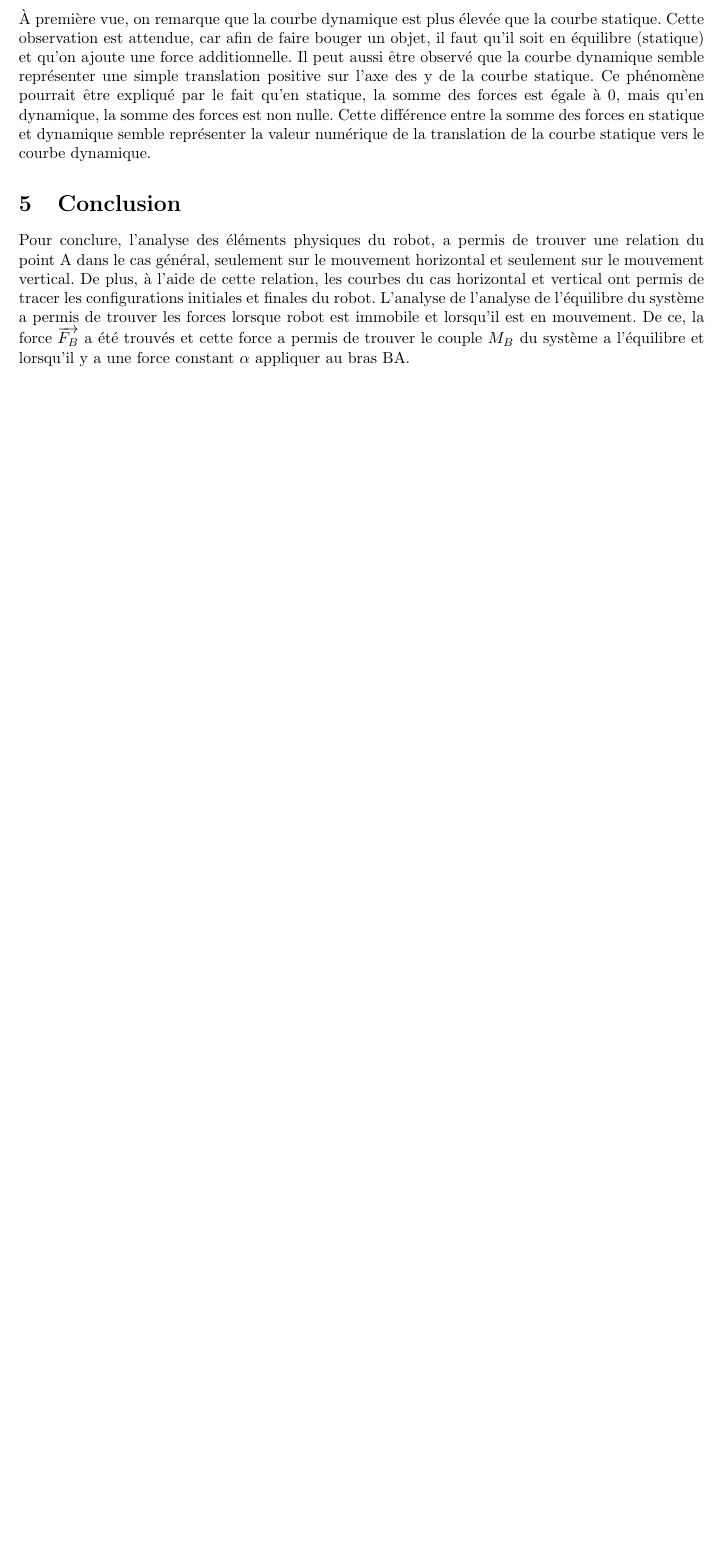
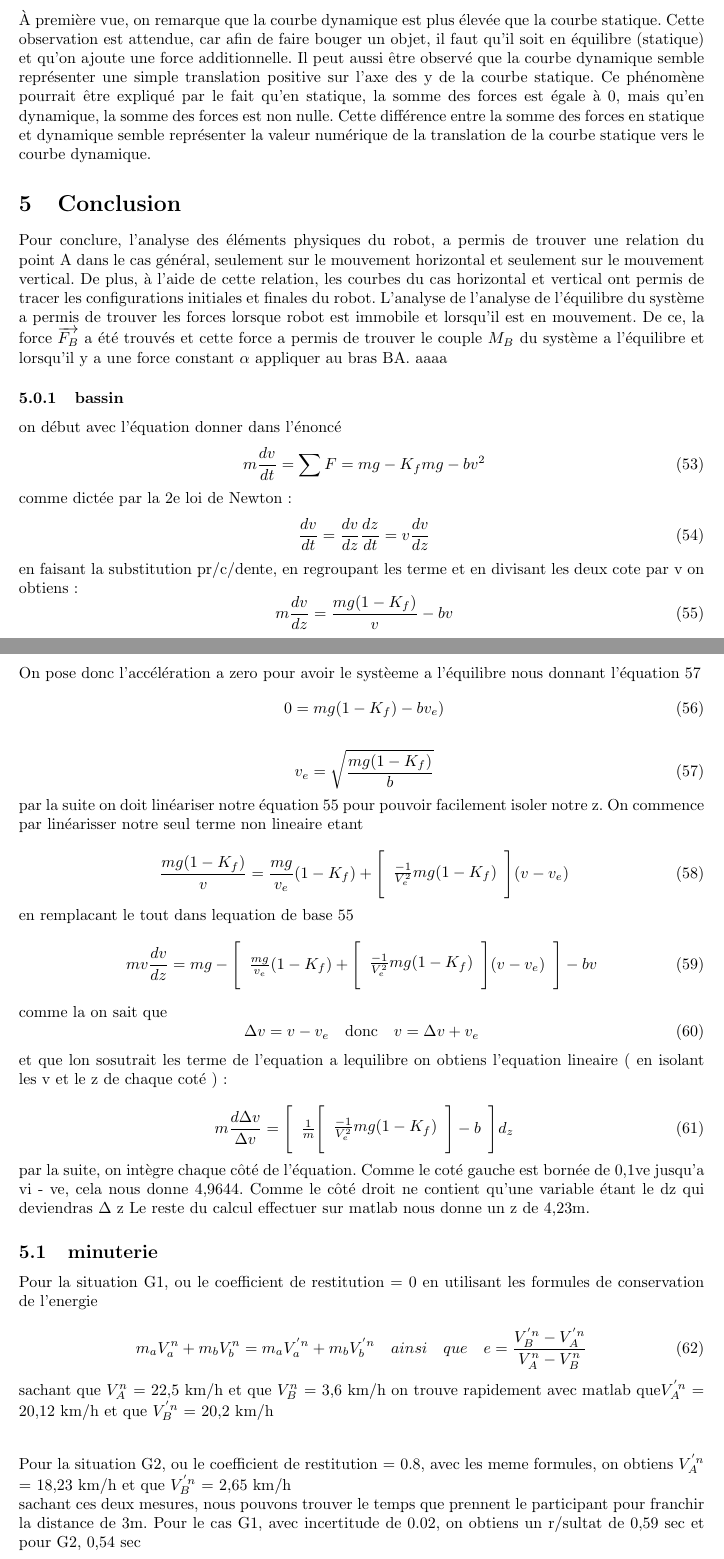
Before and after one commit to pgarneau/s4_app2, a LaTeX document (rapport/rapport_s4_app1.tex): part of page 10 of 10 before the commit and two parts of pages 10 and 11 of 12 after it, the two joined at a grey line, cut so that both start at the same text, the shorter picture padded with empty space. Compiled offline with pdfLaTeX.

Commit message:
coussin bassin minuterie ( phrasing)

```diff
--- a/rapport/rapport_s4_app1.tex
+++ b/rapport/rapport_s4_app1.tex
@@ -386,3 +386,76 @@ Statique:
 \section{Conclusion}
 \noindent
 Pour conclure, l'analyse des éléments physiques du robot, a permis de trouver une relation du point A dans le cas général, seulement sur le mouvement horizontal et seulement sur le mouvement vertical. De plus, à l'aide de cette relation, les courbes du cas horizontal et vertical ont permis de tracer les configurations initiales et finales du robot. L'analyse de l'analyse de l'équilibre du système a permis de trouver les forces lorsque robot est immobile et lorsqu'il est en mouvement. De ce, la force $\overrightarrow{F_B}$ a été trouvés et cette force a permis de trouver le couple $M_B$ du système a l'équilibre et lorsqu'il y a une force constant $\alpha$ appliquer au bras BA.
+aaaa
+
+\subsubsection{bassin}
+
+on début avec l'équation donner dans l'énoncé
+\begin{equation}
+\ m \frac{dv}{dt} = \sum F = mg - K_{f}mg - bv^2
+\end{equation}
+comme dictée par la 2e loi de Newton:
+\begin{equation}
+\ \frac{dv}{dt} = \frac{dv}{dz} \frac{dz}{dt} = v\frac{dv}{dz}
+\end{equation}
+en faisant la substitution pr/c/dente, en regroupant les terme et en divisant les deux cote par v on obtiens:
+\begin{equation}
+\ m\frac{dv}{dz} =  \frac{mg ( 1- K_{f})}{v} - bv
+\end{equation}
+On pose donc l'accélération a zero pour avoir le systèeme a l'équilibre nous donnant l'équation 57
+\begin{equation}
+\ 0 =  mg ( 1- K_{f}) - bv_{e})
+\end{equation}
+
+\begin{equation}
+\ v_{e} = \sqrt{\frac{mg(1-K_{f})}{b}}
+\end{equation}
+
+par la suite on doit linéariser notre équation 55 pour pouvoir facilement isoler notre z. On commence par linéarisser notre seul terme non lineaire etant
+
+\begin{equation}
+\ \frac{mg ( 1- K_{f})}{v} = \frac{mg}{v_{e}}(1-K_{f})+
+\Bigg[\begin{array}{cc}
+    \frac{-1}{V_{e}^2}mg(1-K_{f})
+    \end{array}\Bigg]
+    (v-v_{e})
+\end{equation}
+en remplacant le tout dans lequation de base 55
+\begin{equation}
+mv \frac{dv}{dz} = mg - \Bigg[\begin{array}{cc}
+\frac{mg}{v_{e}}(1-K_{f})+
+\Bigg[\begin{array}{cc}
+    \frac{-1}{V_{e}^2}mg(1-K_{f})
+    \end{array}\Bigg]
+    (v-v_{e}) \end{array}\Bigg] - bv
+\end{equation}
+comme la on sait que
+\begin{equation}
+\Delta v = v - v_{e}  \quad  \textrm{donc} \quad    v = \Delta v+ v_{e}
+\end{equation}
+
+et que lon sosutrait les terme de l'equation a lequilibre on obtiens l'equation lineaire  ( en isolant les v et le z de chaque coté ):
+
+\begin{equation}
+\ m \frac{d \Delta v}{\Delta v}= \Bigg[\begin{array}{cc} \frac{1}{m} \Bigg[\begin{array}{cc}
+    \frac{-1}{V_{e}^2}mg(1-K_{f})
+    \end{array}\Bigg]  - b\end{array}\Bigg] d_{z}
+\end{equation}
+
+par la suite, on intègre chaque côté de l'équation. Comme le coté gauche est bornée de 0,1ve jusqu'a vi - ve, cela nous donne 4,9644. Comme le côté droit ne contient qu'une variable étant le dz qui deviendras $\Delta$ z
+ Le reste du calcul effectuer sur matlab nous donne un z de 4,23m.
+
+
+ \subsection{minuterie}
+ Pour la situation G1, ou le coefficient de restitution = 0
+ en utilisant les formules de conservation de l'energie
+
+ \begin{equation}
+ m_{a}V_{a}^{n} + m_{b}V_{b}^{n} = m_{a}V_{a}^{'n} + m_{b}V_{b}^{'n}  \quad ainsi \quad que \quad e = \frac {V_{B}^{'n}-V_{A}^{'n}}{V_{A}^{n}-V_{B}^{n}}
+ \end{equation}
+ sachant que $ V_{A}^{n}$ = 22,5 km/h et que $V_{B}^{n}$ = 3,6 km/h on trouve rapidement avec matlab que$ V_{A}^{'n}$ = 20,12 km/h et que $V_{B}^{'n}$ = 20,2 km/h
+
+\vspace*{7mm}
+ Pour la situation G2, ou le coefficient de restitution = 0.8, avec les meme formules, on obtiens $ V_{A}^{'n}$ = 18,23 km/h et que $V_{B}^{'n}$ = 2,65 km/h
+
+ sachant ces deux mesures, nous pouvons trouver le temps que prennent le participant pour franchir la distance de 3m. Pour le cas G1, avec incertitude de 0.02, on obtiens un r/sultat de 0,59 sec et pour G2, 0,54 sec
```
Also changed, not shown: rapport/rapport_s4_app1.pdf, rapport/rapport_s4_app1.tex (14 more changed lines).
